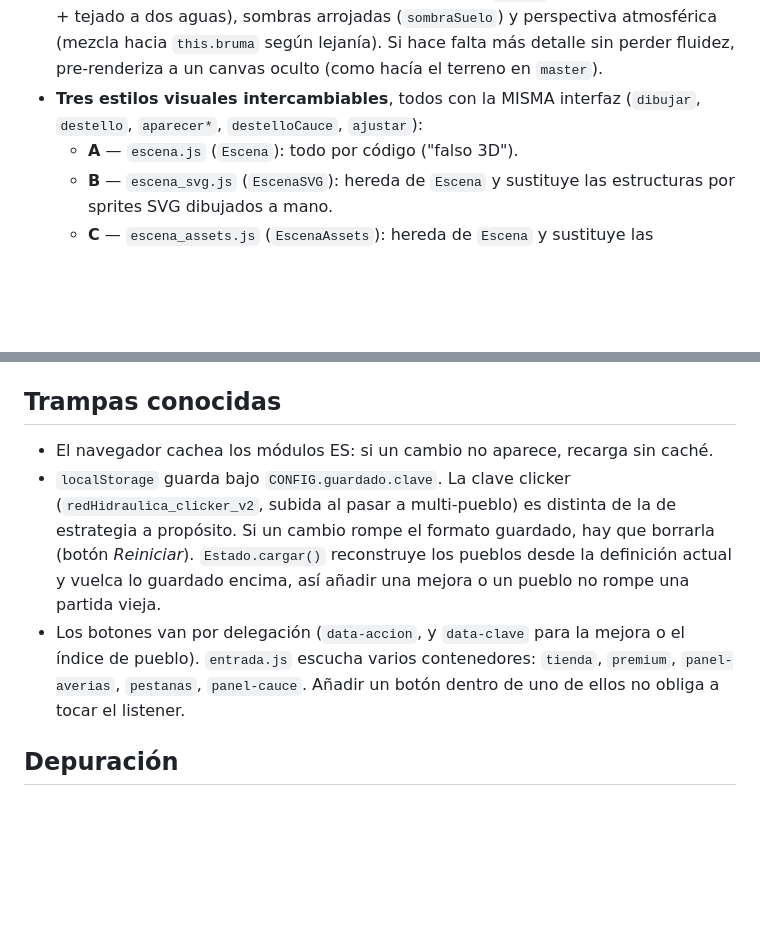
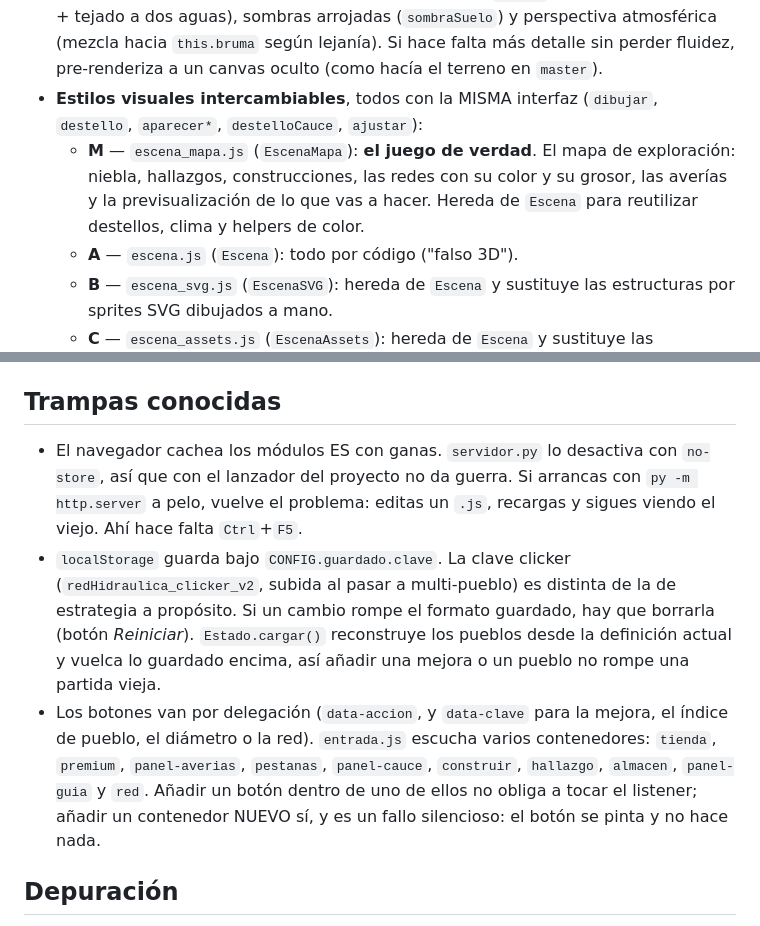
Before and after one commit to Gwi1i/pipes-and-life, a Markdown page: CLAUDE.md, 2 parts joined by grey strips. Drawn GitHub-style; blank space fills up the shorter version.

```diff
--- a/CLAUDE.md
+++ b/CLAUDE.md
@@ -88,8 +101,12 @@ límites que hay que respetar:
   atmosférica (mezcla hacia `this.bruma` según lejanía). Si hace falta más
   detalle sin perder fluidez, pre-renderiza a un canvas oculto (como hacía el
   terreno en `master`).
-- **Tres estilos visuales intercambiables**, todos con la MISMA interfaz
+- **Estilos visuales intercambiables**, todos con la MISMA interfaz
   (`dibujar`, `destello`, `aparecer*`, `destelloCauce`, `ajustar`):
+  - **M** — `escena_mapa.js` (`EscenaMapa`): **el juego de verdad**. El mapa de
+    exploración: niebla, hallazgos, construcciones, las redes con su color y su
+    grosor, las averías y la previsualización de lo que vas a hacer. Hereda de
+    `Escena` para reutilizar destellos, clima y helpers de color.
   - **A** — `escena.js` (`Escena`): todo por código ("falso 3D").
   - **B** — `escena_svg.js` (`EscenaSVG`): hereda de `Escena` y sustituye las
     estructuras por sprites SVG dibujados a mano.
@@ -344,17 +364,22 @@ Usa `estado.ultimoInstante`, que `guardar()` sella en cada guardado.
 
 ## Trampas conocidas
 
-- El navegador cachea los módulos ES: si un cambio no aparece, recarga sin caché.
+- El navegador cachea los módulos ES con ganas. `servidor.py` lo desactiva con
+  `no-store`, así que con el lanzador del proyecto no da guerra. Si arrancas con
+  `py -m http.server` a pelo, vuelve el problema: editas un `.js`, recargas y
+  sigues viendo el viejo. Ahí hace falta `Ctrl`+`F5`.
 - `localStorage` guarda bajo `CONFIG.guardado.clave`. La clave clicker
   (`redHidraulica_clicker_v2`, subida al pasar a multi-pueblo) es distinta de la
   de estrategia a propósito. Si un cambio rompe el formato guardado, hay que
   borrarla (botón *Reiniciar*). `Estado.cargar()` reconstruye los pueblos desde
   la definición actual y vuelca lo guardado encima, así añadir una mejora o un
   pueblo no rompe una partida vieja.
-- Los botones van por delegación (`data-accion`, y `data-clave` para la mejora o
-  el índice de pueblo). `entrada.js` escucha varios contenedores: `tienda`,
-  `premium`, `panel-averias`, `pestanas`, `panel-cauce`. Añadir un botón dentro
-  de uno de ellos no obliga a tocar el listener.
+- Los botones van por delegación (`data-accion`, y `data-clave` para la mejora,
+  el índice de pueblo, el diámetro o la red). `entrada.js` escucha varios
+  contenedores: `tienda`, `premium`, `panel-averias`, `pestanas`, `panel-cauce`,
+  `construir`, `hallazgo`, `almacen`, `panel-guia` y `red`. Añadir un botón
+  dentro de uno de ellos no obliga a tocar el listener; añadir un contenedor
+  NUEVO sí, y es un fallo silencioso: el botón se pinta y no hace nada.
 
 ## Depuración
 
```
Also changed, not shown: other parts of CLAUDE.md (+29 -13 lines).
